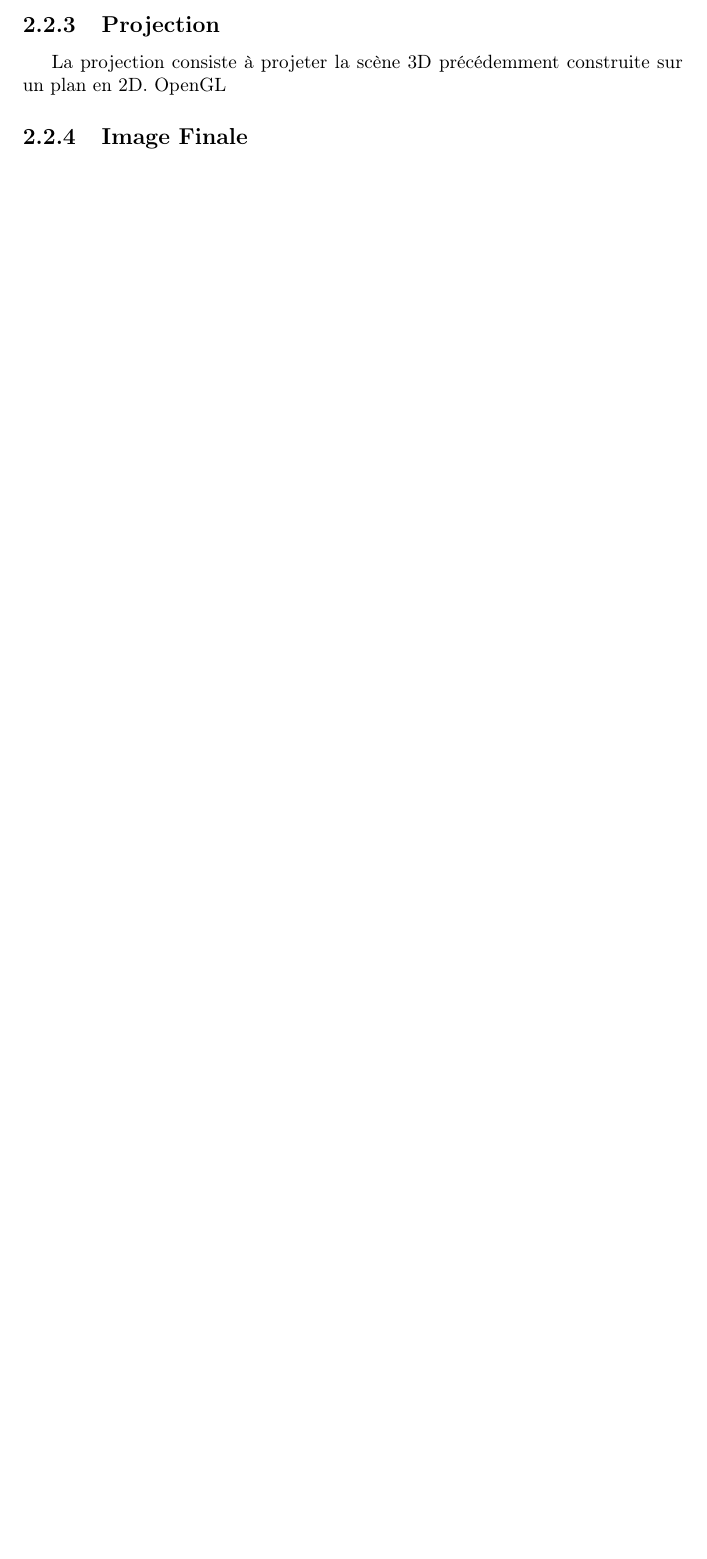
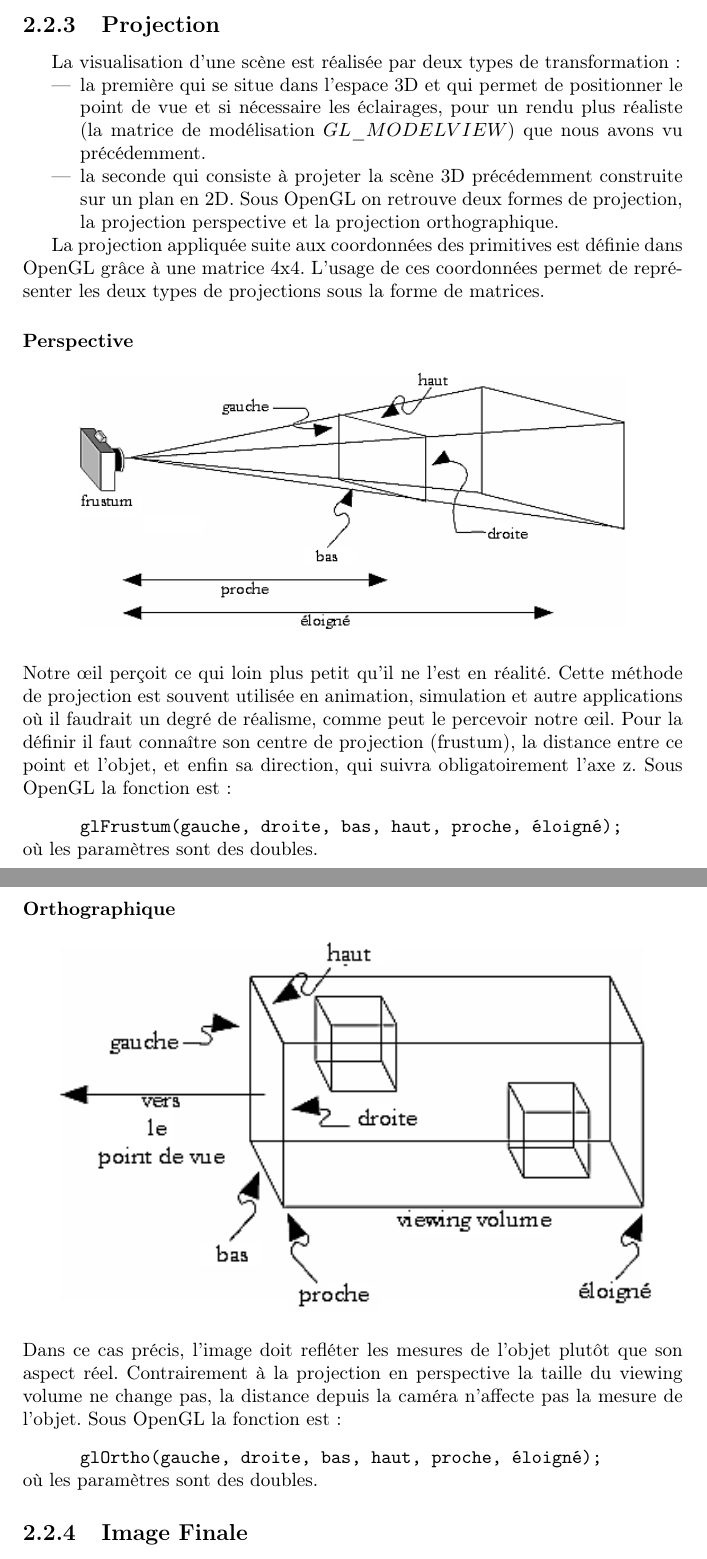
Before and after one commit to SoyouzTeam/Etat_De_L_Art, a LaTeX document (Tex/etat_de_l_art.tex, which reads Tex/openGl.tex): part of page 10 of 14 before the commit and two parts of pages 10 and 11 of 15 after it, the two joined at a grey line, cut so that both start at the same text, the shorter picture padded with empty space. Compiled offline with pdfLaTeX.

Commit message:
update openGL + images

```diff
--- a/Tex/openGl.tex
+++ b/Tex/openGl.tex
@@ -110,7 +110,36 @@ Avec vX, vY et vZ les composantes de la translation.
 
 \subsection{Projection}
 
-La projection consiste à projeter la scène 3D précédemment construite sur un plan en 2D. OpenGL
+La visualisation d'une scène est réalisée par deux types de transformation :
+
+\begin{itemize}
+	\item la première qui se situe dans l'espace 3D et qui permet de positionner le point de vue et si nécessaire les éclairages, pour un rendu plus réaliste (la matrice de modélisation $GL\_MODELVIEW$) que nous avons vu précédemment.
+
+	\item la seconde qui consiste à projeter la scène 3D précédemment construite sur un plan en 2D. Sous OpenGL on retrouve deux formes de projection, la projection perspective et la projection orthographique.
+\end{itemize}
+
+La projection appliquée suite aux coordonnées des primitives est définie dans OpenGL grâce à une matrice 4x4. L'usage de ces coordonnées permet de représenter les deux types de projections sous la forme de matrices.
+
+\subsubsection{Perspective}
+\begin{center}
+	 \includegraphics[height=5cm]{img/Perspective}
+ \end{center}
+Notre œil perçoit ce qui loin plus petit qu’il ne l’est en réalité. Cette méthode de projection est souvent utilisée en animation, simulation et autre applications où il faudrait un degré de réalisme, comme peut le percevoir notre œil. Pour la définir il faut connaître son centre de projection (frustum), la distance entre ce point et l'objet, et enfin sa direction, qui suivra obligatoirement l’axe z. Sous OpenGL la fonction est :
+\begin{tabbing}
+XXXX\= \kill
+\> \verb|glFrustum(gauche, droite, bas, haut, proche, éloigné);| \\où les paramètres sont des doubles.
+\end{tabbing}
+
+
+\subsubsection{Orthographique}
+\begin{center}
+	 \includegraphics[height=7cm]{img/Ortho}
+ \end{center}
+Dans ce cas précis, l’image doit refléter les mesures de l’objet plutôt que son aspect réel. Contrairement à la projection en perspective la taille du viewing volume ne change pas, la distance depuis la caméra n’affecte pas la mesure de l’objet. Sous OpenGL la fonction est :
+\begin{tabbing}
+XXXX\= \kill
+\> \verb|glOrtho(gauche, droite, bas, haut, proche, éloigné);| \\où les paramètres sont des doubles.
+\end{tabbing}
 
 \subsection{Image Finale}
 
```
Also changed, not shown: Tex/img/ortho.png (added), Tex/img/perspective.png (added), Tex/openGl.tex (16 more changed lines).
